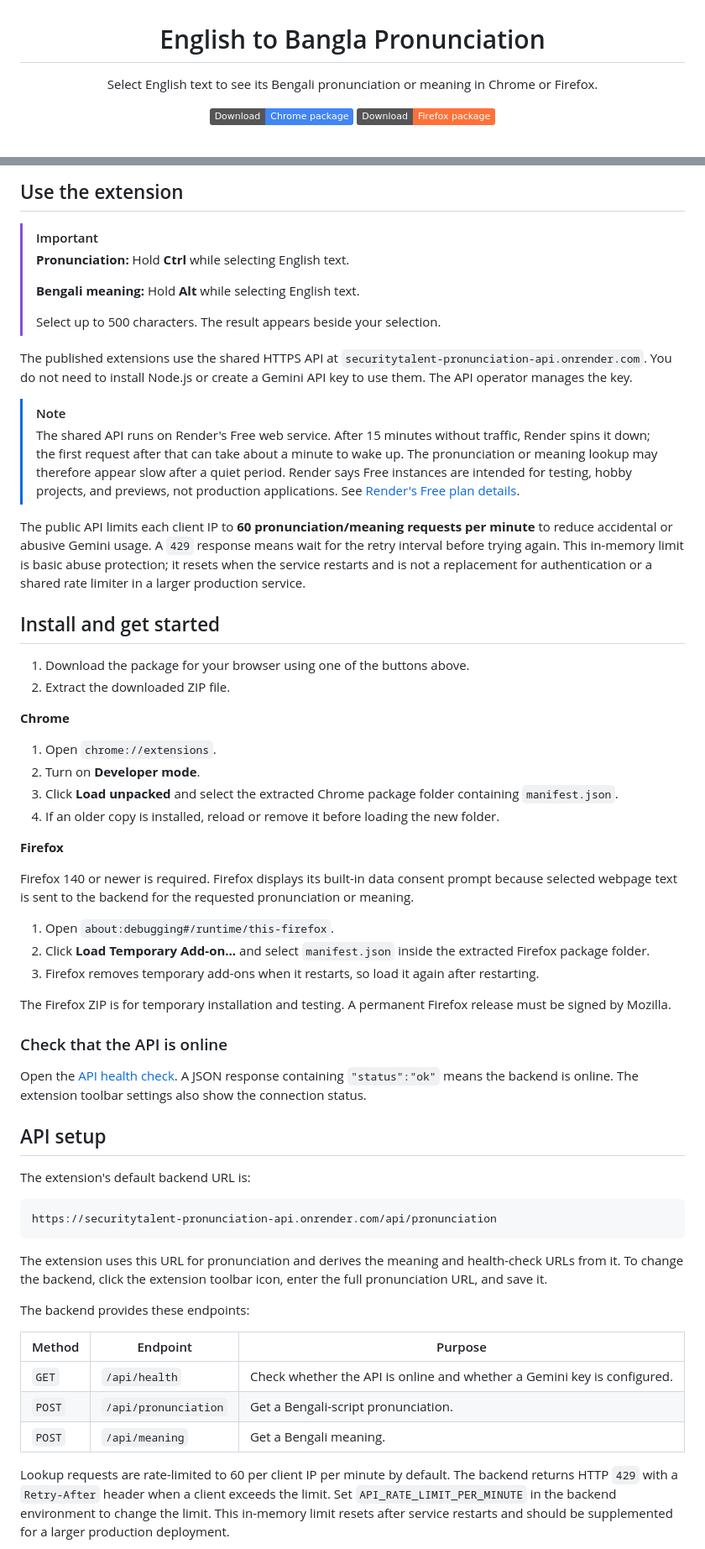
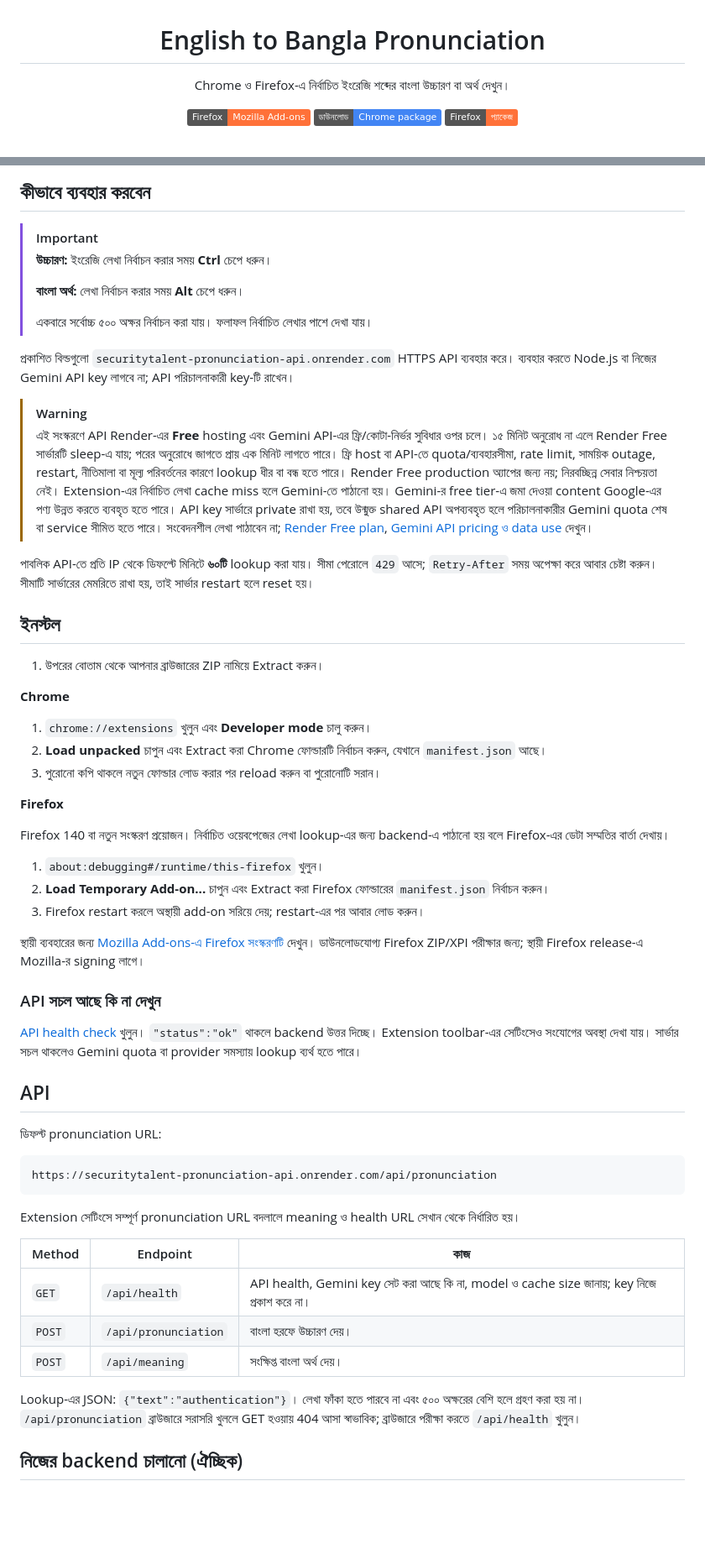
Before and after one commit to SecurityTalent/English-to-Bangla-Pronunciation-Firefox, a Markdown page: README.md, 2 parts joined by grey strips. Shown at 84% size. GitHub-like rendering; badges without logos; blank space fills up the shorter version.

Commit message:
docs: clarify free API and hosting limitations

````diff
--- a/README.md
+++ b/README.md
@@ -2,9 +2,10 @@
 
 # English to Bangla Pronunciation
 
-Select English text to see its Bengali pronunciation or meaning in Chrome or Firefox.
+Chrome ও Firefox-এ নির্বাচিত ইংরেজি শব্দের বাংলা উচ্চারণ বা অর্থ দেখুন।
 
-[![Download Chrome](https://img.shields.io/badge/Download-Chrome%20package-4285F4?logo=googlechrome&logoColor=white)](https://github.com/SecurityTalent/English-to-Bangla-Pronunciation-Firefox/raw/refs/heads/main/dist/bangla-phonetic-pronunciation-chrome-v1.0.8.zip)
-[![Download Firefox](https://img.shields.io/badge/Download-Firefox%20package-FF7139?logo=firefoxbrowser&logoColor=white)](https://github.com/SecurityTalent/English-to-Bangla-Pronunciation-Firefox/raw/refs/heads/main/dist/bangla-phonetic-pronunciation-firefox-v1.0.6.zip)
+[![Firefox Add-ons](https://img.shields.io/badge/Firefox-Mozilla%20Add--ons-FF7139?logo=firefoxbrowser&logoColor=white)](https://addons.mozilla.org/en-US/firefox/addon/bangla-phonetic-pronunciation/)
+[![Chrome ডাউনলোড](https://img.shields.io/badge/ডাউনলোড-Chrome%20package-4285F4?logo=googlechrome&logoColor=white)](https://github.com/SecurityTalent/English-to-Bangla-Pronunciation-Firefox/raw/refs/heads/main/dist/bangla-phonetic-pronunciation-chrome-v1.0.8.zip)
+[![Firefox প্যাকেজ](https://img.shields.io/badge/Firefox-প্যাকেজ-FF7139?logo=firefoxbrowser&logoColor=white)](https://github.com/SecurityTalent/English-to-Bangla-Pronunciation-Firefox/raw/refs/heads/main/dist/bangla-phonetic-pronunciation-firefox-v1.0.6.zip)
 
 <br>
@@ -14,64 +13,62 @@ Select English text to see its Bengali pronunciation or meaning in Chrome or Fir
 </div>
 
-## Use the extension
+## কীভাবে ব্যবহার করবেন
 
 > [!IMPORTANT]
-> **Pronunciation:** Hold **Ctrl** while selecting English text.
+> **উচ্চারণ:** ইংরেজি লেখা নির্বাচন করার সময় **Ctrl** চেপে ধরুন।
 >
-> **Bengali meaning:** Hold **Alt** while selecting English text.
+> **বাংলা অর্থ:** লেখা নির্বাচন করার সময় **Alt** চেপে ধরুন।
 >
-> Select up to 500 characters. The result appears beside your selection.
+> একবারে সর্বোচ্চ ৫০০ অক্ষর নির্বাচন করা যায়। ফলাফল নির্বাচিত লেখার পাশে দেখা যায়।
 
-The published extensions use the shared HTTPS API at `securitytalent-pronunciation-api.onrender.com`. You do not need to install Node.js or create a Gemini API key to use them. The API operator manages the key.
+প্রকাশিত বিল্ডগুলো `securitytalent-pronunciation-api.onrender.com` HTTPS API ব্যবহার করে। ব্যবহার করতে Node.js বা নিজের Gemini API key লাগবে না; API পরিচালনাকারী key-টি রাখেন।
 
-> [!NOTE]
-> The shared API runs on Render's Free web service. After 15 minutes without traffic, Render spins it down; the first request after that can take about a minute to wake up. The pronunciation or meaning lookup may therefore appear slow after a quiet period. Render says Free instances are intended for testing, hobby projects, and previews, not production applications. See [Render's Free plan details](https://render.com/docs/free).
+> [!WARNING]
+> এই সংস্করণে API Render-এর **Free** hosting এবং Gemini API-এর ফ্রি/কোটা-নির্ভর সুবিধার ওপর চলে। ১৫ মিনিট অনুরোধ না এলে Render Free সার্ভারটি sleep-এ যায়; পরের অনুরোধে জাগতে প্রায় এক মিনিট লাগতে পারে। ফ্রি host বা API-তে quota/ব্যবহারসীমা, rate limit, সাময়িক outage, restart, নীতিমালা বা মূল্য পরিবর্তনের কারণে lookup ধীর বা বন্ধ হতে পারে। Render Free production অ্যাপের জন্য নয়; নিরবচ্ছিন্ন সেবার নিশ্চয়তা নেই। Extension-এর নির্বাচিত লেখা cache miss হলে Gemini-তে পাঠানো হয়। Gemini-র free tier-এ জমা দেওয়া content Google-এর পণ্য উন্নত করতে ব্যবহৃত হতে পারে। API key সার্ভারে private রাখা হয়, তবে উন্মুক্ত shared API অপব্যবহৃত হলে পরিচালনাকারীর Gemini quota শেষ বা service সীমিত হতে পারে। সংবেদনশীল লেখা পাঠাবেন না; [Render Free plan](https://render.com/docs/free), [Gemini API pricing ও data use](https://ai.google.dev/gemini-api/docs/pricing) দেখুন।
 
-The public API limits each client IP to **60 pronunciation/meaning requests per minute** to reduce accidental or abusive Gemini usage. A `429` response means wait for the retry interval before trying again. This in-memory limit is basic abuse protection; it resets when the service restarts and is not a replacement for authentication or a shared rate limiter in a larger production service.
+পাবলিক API-তে প্রতি IP থেকে ডিফল্টে মিনিটে **৬০টি** lookup করা যায়। সীমা পেরোলে `429` আসে; `Retry-After` সময় অপেক্ষা করে আবার চেষ্টা করুন। সীমাটি সার্ভারের মেমরিতে রাখা হয়, তাই সার্ভার restart হলে reset হয়।
 
-## Install and get started
+## ইনস্টল
 
-1. Download the package for your browser using one of the buttons above.
-2. Extract the downloaded ZIP file.
+1. উপরের বোতাম থেকে আপনার ব্রাউজারের ZIP নামিয়ে Extract করুন।
 
 **Chrome**
 
-1. Open `chrome://extensions`.
-2. Turn on **Developer mode**.
-3. Click **Load unpacked** and select the extracted Chrome package folder containing `manifest.json`.
-4. If an older copy is installed, reload or remove it before loading the new folder.
+1. `chrome://extensions` খুলুন এবং **Developer mode** চালু করুন।
+2. **Load unpacked** চাপুন এবং Extract করা Chrome ফোল্ডারটি নির্বাচন করুন, যেখানে `manifest.json` আছে।
+3. পুরোনো কপি থাকলে নতুন ফোল্ডার লোড করার পর reload করুন বা পুরোনোটি সরান।
 
 **Firefox**
 
-Firefox 140 or newer is required. Firefox displays its built-in data consent prompt because selected webpage text is sent to the backend for the requested pronunciation or meaning.
+Firefox 140 বা নতুন সংস্করণ প্রয়োজন। নির্বাচিত ওয়েবপেজের লেখা lookup-এর জন্য backend-এ পাঠানো হয় বলে Firefox-এর ডেটা সম্মতির বার্তা দেখায়।
 
-1. Open `about:debugging#/runtime/this-firefox`.
-2. Click **Load Temporary Add-on...** and select `manifest.json` inside the extracted Firefox package folder.
-3. Firefox removes temporary add-ons when it restarts, so load it again after restarting.
+1. `about:debugging#/runtime/this-firefox` খুলুন।
+2. **Load Temporary Add-on...** চাপুন এবং Extract করা Firefox ফোল্ডারের `manifest.json` নির্বাচন করুন।
+3. Firefox restart করলে অস্থায়ী add-on সরিয়ে দেয়; restart-এর পর আবার লোড করুন।
 
-The Firefox ZIP is for temporary installation and testing. A permanent Firefox release must be signed by Mozilla.
+স্থায়ী ব্যবহারের জন্য [Mozilla Add-ons-এ Firefox সংস্করণটি](https://addons.mozilla.org/en-US/firefox/addon/bangla-phonetic-pronunciation/) দেখুন। ডাউনলোডযোগ্য Firefox ZIP/XPI পরীক্ষার জন্য; স্থায়ী Firefox release-এ Mozilla-র signing লাগে।
 
-### Check that the API is online
+### API সচল আছে কি না দেখুন
 
-Open the [API health check](https://securitytalent-pronunciation-api.onrender.com/api/health). A JSON response containing `"status":"ok"` means the backend is online. The extension toolbar settings also show the connection status.
+[API health check](https://securitytalent-pronunciation-api.onrender.com/api/health) খুলুন। `"status":"ok"` থাকলে backend উত্তর দিচ্ছে। Extension toolbar-এর সেটিংসেও সংযোগের অবস্থা দেখা যায়। সার্ভার সচল থাকলেও Gemini quota বা provider সমস্যায় lookup ব্যর্থ হতে পারে।
 
-## API setup
+## API
 
-The extension's default backend URL is:
+ডিফল্ট pronunciation URL:
 
 ```text
 https://securitytalent-pronunciation-api.onrender.com/api/pronunciation
 ```
 
-The extension uses this URL for pronunciation and derives the meaning and health-check URLs from it. To change the backend, click the extension toolbar icon, enter the full pronunciation URL, and save it.
+Extension সেটিংসে সম্পূর্ণ pronunciation URL বদলালে meaning ও health URL সেখান থেকে নির্ধারিত হয়।
 
-The backend provides these endpoints:
+| Method | Endpoint | কাজ |
+| --- | --- | --- |
+| `GET` | `/api/health` | API health, Gemini key সেট করা আছে কি না, model ও cache size জানায়; key নিজে প্রকাশ করে না। |
+| `POST` | `/api/pronunciation` | বাংলা হরফে উচ্চারণ দেয়। |
+| `POST` | `/api/meaning` | সংক্ষিপ্ত বাংলা অর্থ দেয়। |
 
-| Method | Endpoint | Purpose |
-| --- | --- | --- |
-| `GET` | `/api/health` | Check whether the API is online and whether a Gemini key is configured. |
-| `POST` | `/api/pronunciation` | Get a Bengali-script pronunciation. |
-| `POST` | `/api/meaning` | Get a Bengali meaning. |
+Lookup-এর JSON: `{"text":"authentication"}`। লেখা ফাঁকা হতে পারবে না এবং ৫০০ অক্ষরের বেশি হলে গ্রহণ করা হয় না। `/api/pronunciation` ব্রাউজারে সরাসরি খুললে GET হওয়ায় 404 আসা স্বাভাবিক; ব্রাউজারে পরীক্ষা করতে `/api/health` খুলুন।
 
-Lookup requests are rate-limited to 60 per client IP per minute by default. The backend returns HTTP `429` with a `Retry-After` header when a client exceeds the limit. Set `API_RATE_LIMIT_PER_MINUTE` in the backend environment to change the limit. This in-memory limit resets after service restarts and should be supplemented for a larger production deployment.
+## নিজের backend চালানো (ঐচ্ছিক)
 
````
Also changed, not shown: other parts of README.md (+28 -41 lines).
